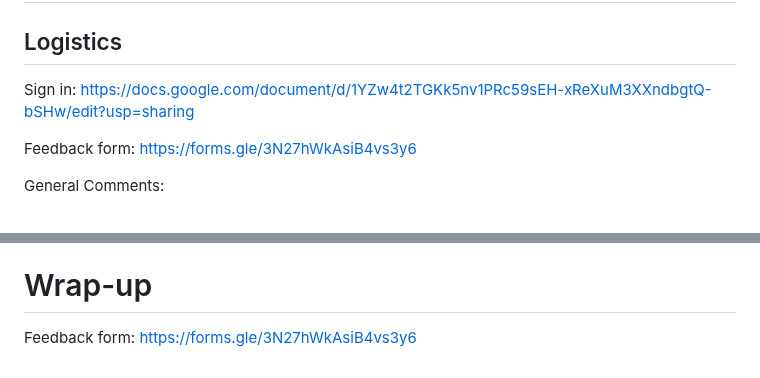
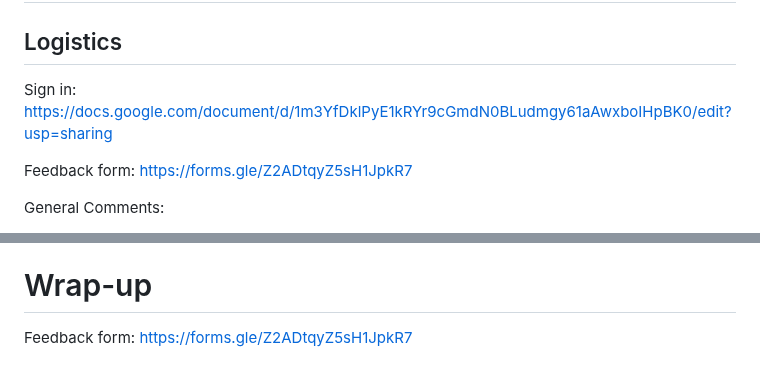
Before and after one commit to AdvancedResearchComputing/Workshops, a Markdown page: Data_Transfer_and_Sharing/Data_Transfer_and_Sharing.md, 2 parts joined by grey strips. GitHub-like rendering.

Commit message:
Updated Sign-in and Feedback forms

```diff
--- a/Data_Transfer_and_Sharing/Data_Transfer_and_Sharing.md
+++ b/Data_Transfer_and_Sharing/Data_Transfer_and_Sharing.md
@@ -1,9 +1,9 @@
 # Data Transfer and Sharing on ARC
 
 ## Logistics
-Sign in: [https://docs.google.com/document/d/1YZw4t2TGKk5nv1PRc59sEH-xReXuM3XXndbgtQ-bSHw/edit?usp=sharing](https://docs.google.com/document/d/1YZw4t2TGKk5nv1PRc59sEH-xReXuM3XXndbgtQ-bSHw/edit?usp=sharing)
+Sign in: [https://docs.google.com/document/d/1m3YfDklPyE1kRYr9cGmdN0BLudmgy61aAwxboIHpBK0/edit?usp=sharing](https://docs.google.com/document/d/1m3YfDklPyE1kRYr9cGmdN0BLudmgy61aAwxboIHpBK0/edit?usp=sharing)
 
-Feedback form: [https://forms.gle/3N27hWkAsiB4vs3y6](https://forms.gle/3N27hWkAsiB4vs3y6)
+Feedback form: [https://forms.gle/Z2ADtqyZ5sH1JpkR7](https://forms.gle/Z2ADtqyZ5sH1JpkR7)
 
 General Comments:
 - Informal workshop so please feel free to interrupt me or use the chat for questions!
@@ -359,4 +359,4 @@ A common one is Visual Studio Code (VS Code).
 We also offer file management in Open OnDemand [https://ood.arc.vt.edu/](https://ood.arc.vt.edu/).
 
 # Wrap-up
-Feedback form: [https://forms.gle/3N27hWkAsiB4vs3y6](https://forms.gle/3N27hWkAsiB4vs3y6)
+Feedback form: [https://forms.gle/Z2ADtqyZ5sH1JpkR7](https://forms.gle/Z2ADtqyZ5sH1JpkR7)
```
